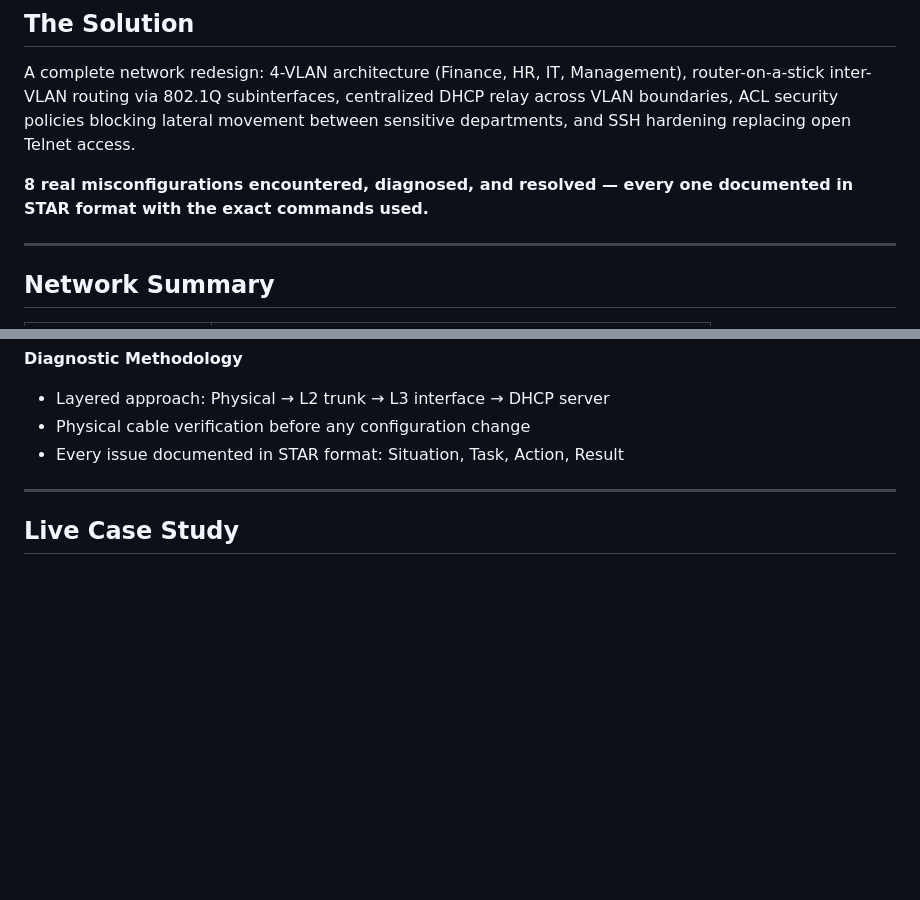
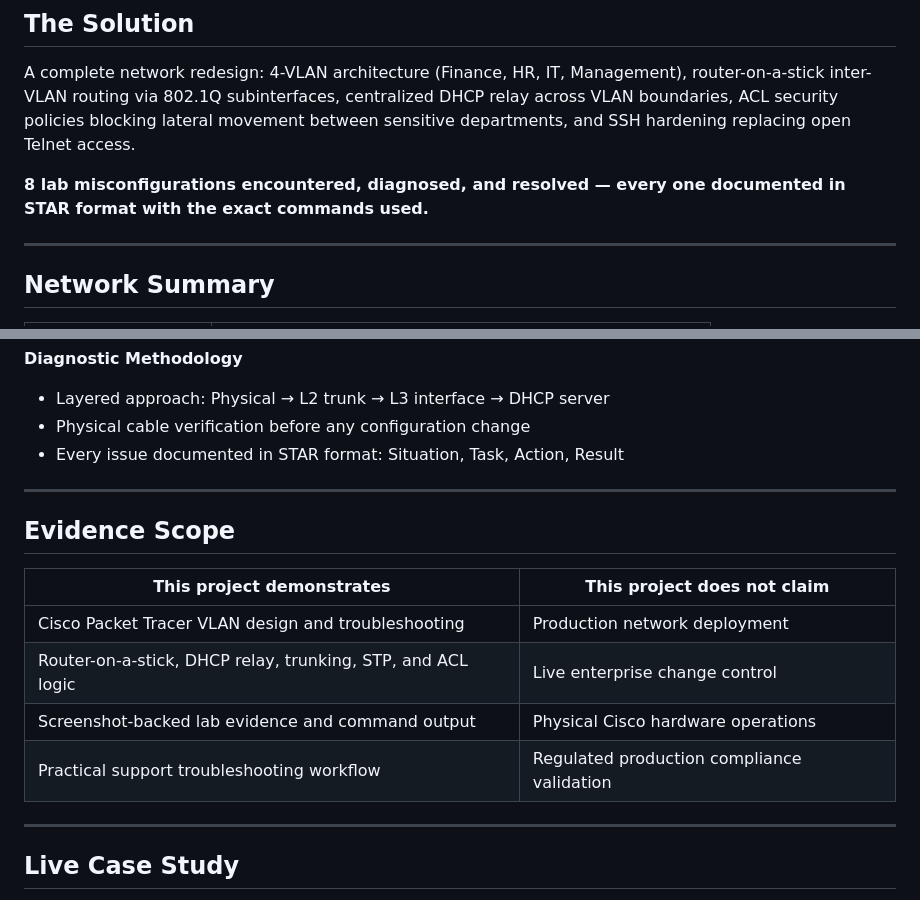
Before and after one commit to rahatislamanik-spec/Aurelian-Enterprise-Network-Case-Study, a Markdown page: README.md, 2 parts joined by grey strips. Drawn GitHub-style; blank space fills up the shorter version.

Commit message:
docs: align Aurelian evidence scope

```diff
--- a/README.md
+++ b/README.md
@@ -26,7 +26,7 @@ Aurelian Financial Group — a financial services firm — operated on a flat, c
 
 A complete network redesign: 4-VLAN architecture (Finance, HR, IT, Management), router-on-a-stick inter-VLAN routing via 802.1Q subinterfaces, centralized DHCP relay across VLAN boundaries, ACL security policies blocking lateral movement between sensitive departments, and SSH hardening replacing open Telnet access.
 
-**8 real misconfigurations encountered, diagnosed, and resolved — every one documented in STAR format with the exact commands used.**
+**8 lab misconfigurations encountered, diagnosed, and resolved — every one documented in STAR format with the exact commands used.**
 
 ---
 
@@ -169,6 +169,17 @@ Aurelian-Enterprise-Network-Case-Study/
 
 ---
 
+## Evidence Scope
+
+| This project demonstrates | This project does not claim |
+|---|---|
+| Cisco Packet Tracer VLAN design and troubleshooting | Production network deployment |
+| Router-on-a-stick, DHCP relay, trunking, STP, and ACL logic | Live enterprise change control |
+| Screenshot-backed lab evidence and command output | Physical Cisco hardware operations |
+| Practical support troubleshooting workflow | Regulated production compliance validation |
+
+---
+
 ## Live Case Study
 
 The interactive case study with animated sections, STAR-format incident cards, and evidence gallery is live at:
```
Also changed, not shown: other parts of README.md (+1 -1 lines), Aurelian_Troubleshooting_Log.md (+5 -5 lines).
